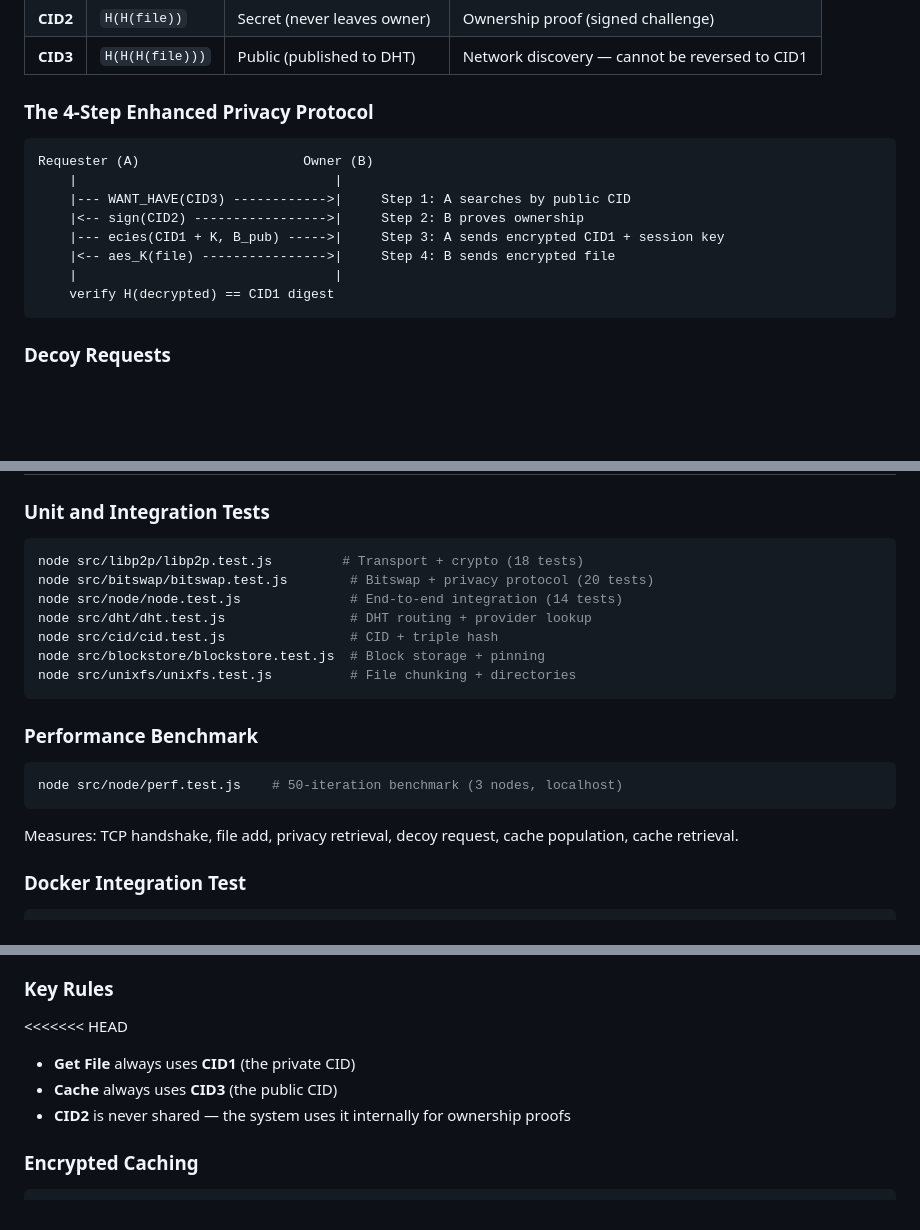
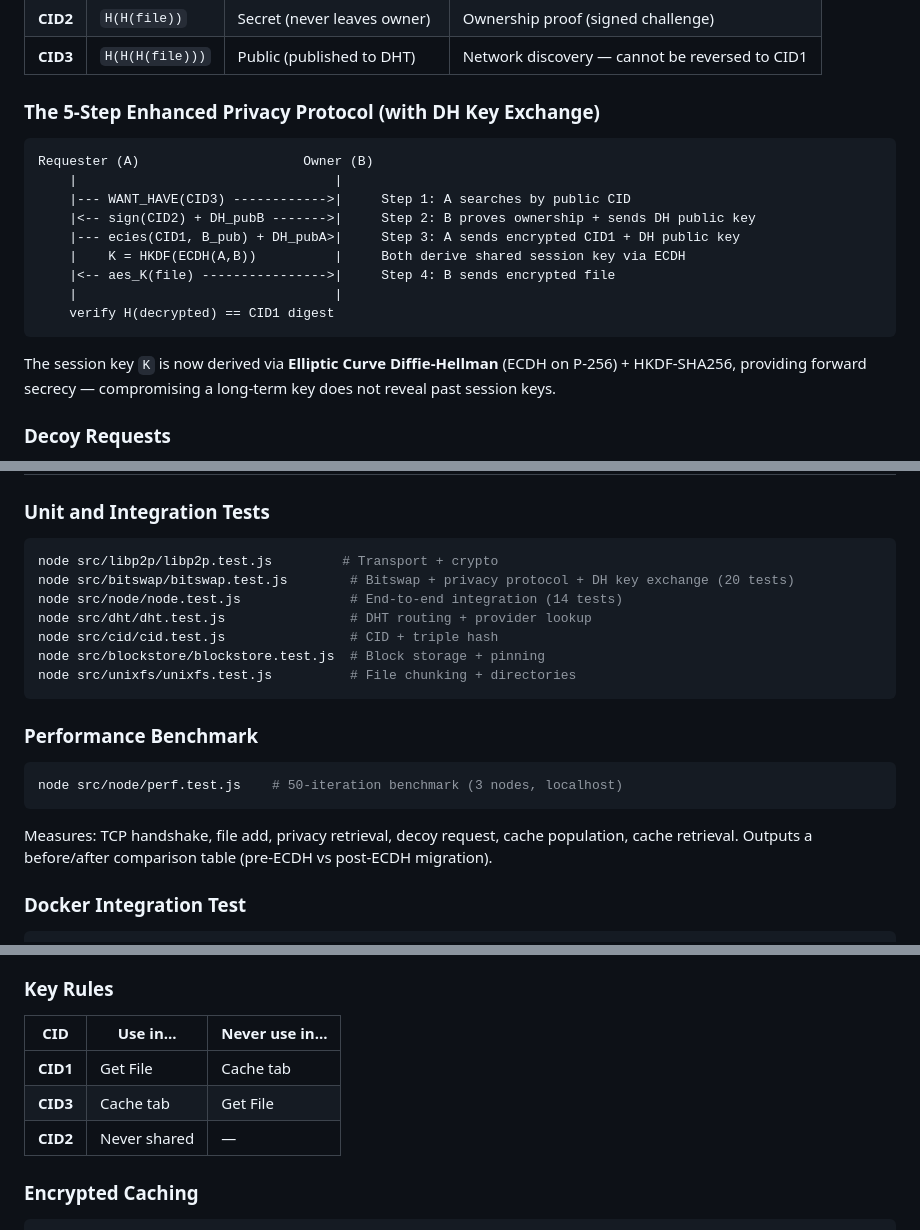
Before and after one commit to ncsn/Secure_Data_Exchange_Protocol_for_IPFS, a Markdown page: README.md, 3 parts joined by grey strips. GitHub-like rendering; blank space fills up the shorter version.

Commit message:
docs: update README for ECDH migration and resolve merge conflict
Resolve leftover merge conflict markers in Key Rules section. Update
protocol documentation to reflect the Diffie-Hellman key exchange
implementation: 5-step protocol diagram, forward secrecy description,
ECDH entry in cryptographic primitives table, and benchmark section.

````diff
--- a/README.md
+++ b/README.md
@@ -137,18 +137,21 @@ Standard IPFS publishes content-addressed CIDs to a public DHT. Anyone observing
 | **CID2** | `H(H(file))` | Secret (never leaves owner) | Ownership proof (signed challenge) |
 | **CID3** | `H(H(H(file)))` | Public (published to DHT) | Network discovery — cannot be reversed to CID1 |
 
-### The 4-Step Enhanced Privacy Protocol
+### The 5-Step Enhanced Privacy Protocol (with DH Key Exchange)
 
 ```
 Requester (A)                     Owner (B)
     |                                 |
     |--- WANT_HAVE(CID3) ------------>|     Step 1: A searches by public CID
-    |<-- sign(CID2) ----------------->|     Step 2: B proves ownership
-    |--- ecies(CID1 + K, B_pub) ----->|     Step 3: A sends encrypted CID1 + session key
+    |<-- sign(CID2) + DH_pubB ------->|     Step 2: B proves ownership + sends DH public key
+    |--- ecies(CID1, B_pub) + DH_pubA>|     Step 3: A sends encrypted CID1 + DH public key
+    |    K = HKDF(ECDH(A,B))          |     Both derive shared session key via ECDH
     |<-- aes_K(file) ---------------->|     Step 4: B sends encrypted file
     |                                 |
     verify H(decrypted) == CID1 digest
 ```
+
+The session key `K` is now derived via **Elliptic Curve Diffie-Hellman** (ECDH on P-256) + HKDF-SHA256, providing forward secrecy — compromising a long-term key does not reveal past session keys.
 
 ### Decoy Requests
 
@@ -280,8 +284,8 @@ Core Node (src/)
 ### Unit and Integration Tests
 
 ```bash
-node src/libp2p/libp2p.test.js         # Transport + crypto (18 tests)
-node src/bitswap/bitswap.test.js        # Bitswap + privacy protocol (20 tests)
+node src/libp2p/libp2p.test.js         # Transport + crypto
+node src/bitswap/bitswap.test.js        # Bitswap + privacy protocol + DH key exchange (20 tests)
 node src/node/node.test.js              # End-to-end integration (14 tests)
 node src/dht/dht.test.js                # DHT routing + provider lookup
 node src/cid/cid.test.js                # CID + triple hash
@@ -295,7 +299,7 @@ node src/unixfs/unixfs.test.js          # File chunking + directories
 node src/node/perf.test.js    # 50-iteration benchmark (3 nodes, localhost)
 ```
 
-Measures: TCP handshake, file add, privacy retrieval, decoy request, cache population, cache retrieval.
+Measures: TCP handshake, file add, privacy retrieval, decoy request, cache population, cache retrieval. Outputs a before/after comparison table (pre-ECDH vs post-ECDH migration).
 
 ### Docker Integration Test
 
@@ -320,10 +324,11 @@ docker compose down
 
 ### Key Rules
 
-<<<<<<< HEAD
-- **Get File** always uses **CID1** (the private CID)
-- **Cache** always uses **CID3** (the public CID)
-- **CID2** is never shared — the system uses it internally for ownership proofs
+| CID | Use in... | Never use in... |
+|-----|-----------|-----------------|
+| **CID1** | Get File | Cache tab |
+| **CID3** | Cache tab | Get File |
+| **CID2** | Never shared | — |
 
 ### Encrypted Caching
 
````
Also changed, not shown: other parts of README.md (+2 -8 lines).
